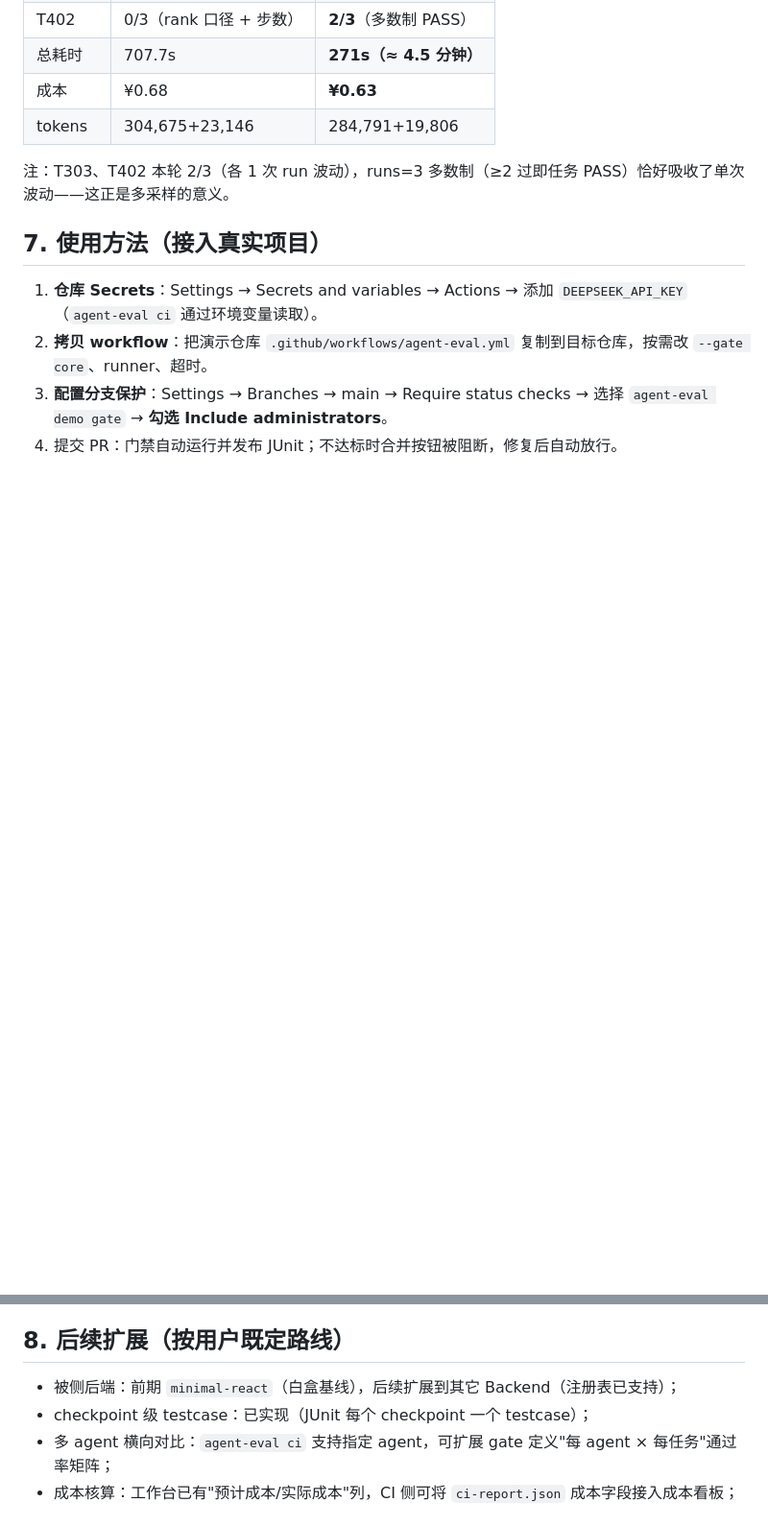
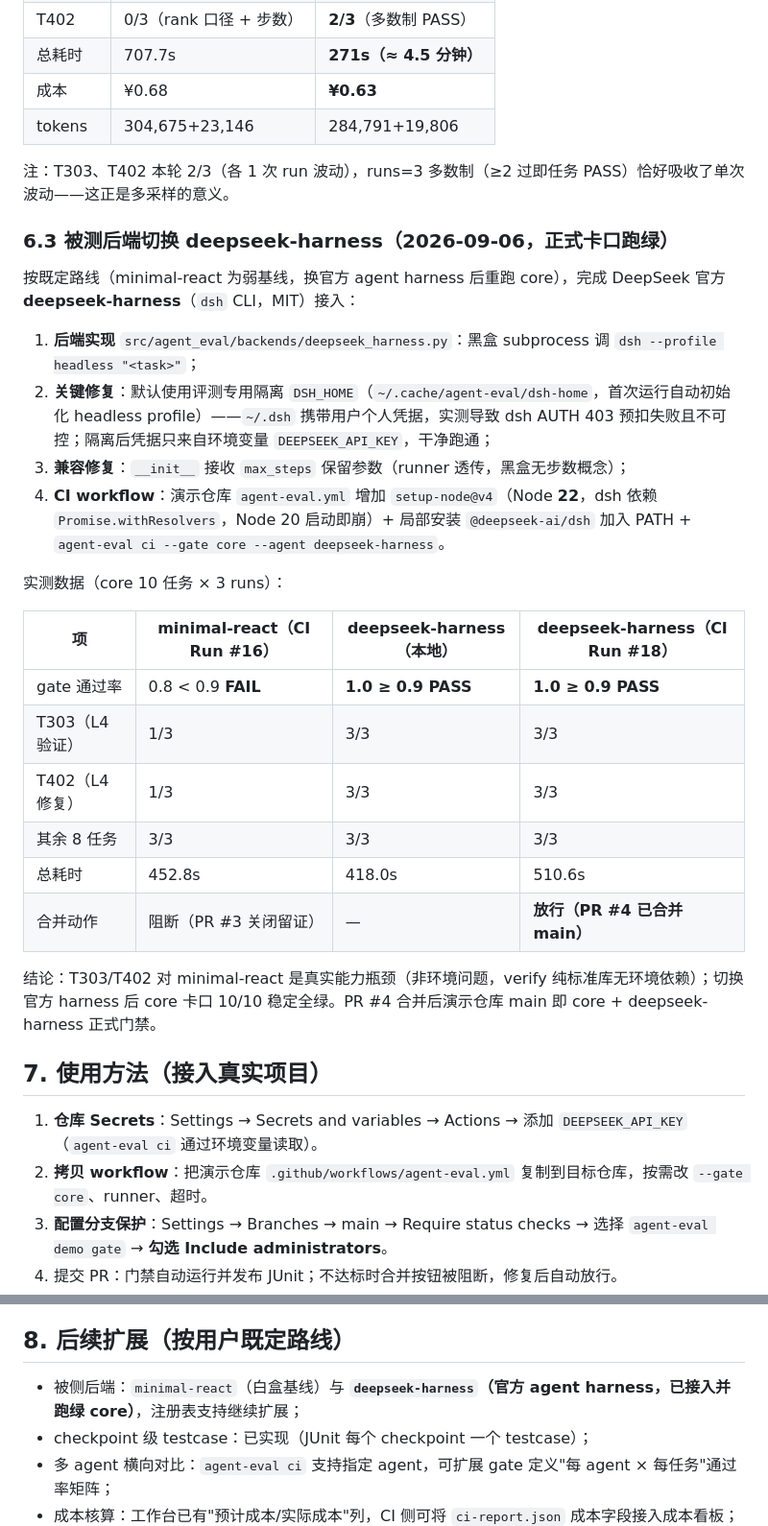
Before and after one commit to yaoxianda-github/ai-agent-eval, a Markdown page: docs/CI_GATE_VALIDATION.md, 2 parts joined by grey strips. Shown at 96% size. GitHub-like rendering; blank space fills up the shorter version.

Commit message:
docs: 验证文档补 deepseek-harness 接入与正式卡口跑绿记录（6.3 实测对比 + PR #4 合并）

```diff
--- a/docs/CI_GATE_VALIDATION.md
+++ b/docs/CI_GATE_VALIDATION.md
@@ -159,6 +159,28 @@ core:  [T001, T102, T103, T207, T305, T306, T308, T303, T401, T402]  # runs=3, t
 
 注：T303、T402 本轮 2/3（各 1 次 run 波动），runs=3 多数制（≥2 过即任务 PASS）恰好吸收了单次波动——这正是多采样的意义。
 
+### 6.3 被测后端切换 deepseek-harness（2026-09-06，正式卡口跑绿）
+
+按既定路线（minimal-react 为弱基线，换官方 agent harness 后重跑 core），完成 DeepSeek 官方 **deepseek-harness**（`dsh` CLI，MIT）接入：
+
+1. **后端实现** `src/agent_eval/backends/deepseek_harness.py`：黑盒 subprocess 调 `dsh --profile headless "<task>"`；
+2. **关键修复**：默认使用评测专用隔离 `DSH_HOME`（`~/.cache/agent-eval/dsh-home`，首次运行自动初始化 headless profile）——`~/.dsh` 携带用户个人凭据，实测导致 dsh AUTH 403 预扣失败且不可控；隔离后凭据只来自环境变量 `DEEPSEEK_API_KEY`，干净跑通；
+3. **兼容修复**：`__init__` 接收 `max_steps` 保留参数（runner 透传，黑盒无步数概念）；
+4. **CI workflow**：演示仓库 `agent-eval.yml` 增加 `setup-node@v4`（Node **22**，dsh 依赖 `Promise.withResolvers`，Node 20 启动即崩）+ 局部安装 `@deepseek-ai/dsh` 加入 PATH + `agent-eval ci --gate core --agent deepseek-harness`。
+
+实测数据（core 10 任务 × 3 runs）：
+
+| 项 | minimal-react（CI Run #16） | deepseek-harness（本地） | deepseek-harness（CI Run #18） |
+|---|---|---|---|
+| gate 通过率 | 0.8 < 0.9 **FAIL** | **1.0 ≥ 0.9 PASS** | **1.0 ≥ 0.9 PASS** |
+| T303（L4 验证） | 1/3 | 3/3 | 3/3 |
+| T402（L4 修复） | 1/3 | 3/3 | 3/3 |
+| 其余 8 任务 | 3/3 | 3/3 | 3/3 |
+| 总耗时 | 452.8s | 418.0s | 510.6s |
+| 合并动作 | 阻断（PR #3 关闭留证） | — | **放行（PR #4 已合并 main）** |
+
+结论：T303/T402 对 minimal-react 是真实能力瓶颈（非环境问题，verify 纯标准库无环境依赖）；切换官方 harness 后 core 卡口 10/10 稳定全绿。PR #4 合并后演示仓库 main 即 core + deepseek-harness 正式门禁。
+
 ## 7. 使用方法（接入真实项目）
 
 1. **仓库 Secrets**：Settings → Secrets and variables → Actions → 添加 `DEEPSEEK_API_KEY`（`agent-eval ci` 通过环境变量读取）。
@@ -168,7 +190,7 @@ core:  [T001, T102, T103, T207, T305, T306, T308, T303, T401, T402]  # runs=3, t
 
 ## 8. 后续扩展（按用户既定路线）
 
-- 被侧后端：前期 `minimal-react`（白盒基线），后续扩展到其它 Backend（注册表已支持）；
+- 被侧后端：`minimal-react`（白盒基线）与 **`deepseek-harness`（官方 agent harness，已接入并跑绿 core）**，注册表支持继续扩展；
 - checkpoint 级 testcase：已实现（JUnit 每个 checkpoint 一个 testcase）；
 - 多 agent 横向对比：`agent-eval ci` 支持指定 agent，可扩展 gate 定义"每 agent × 每任务"通过率矩阵；
 - 成本核算：工作台已有"预计成本/实际成本"列，CI 侧可将 `ci-report.json` 成本字段接入成本看板；
```
